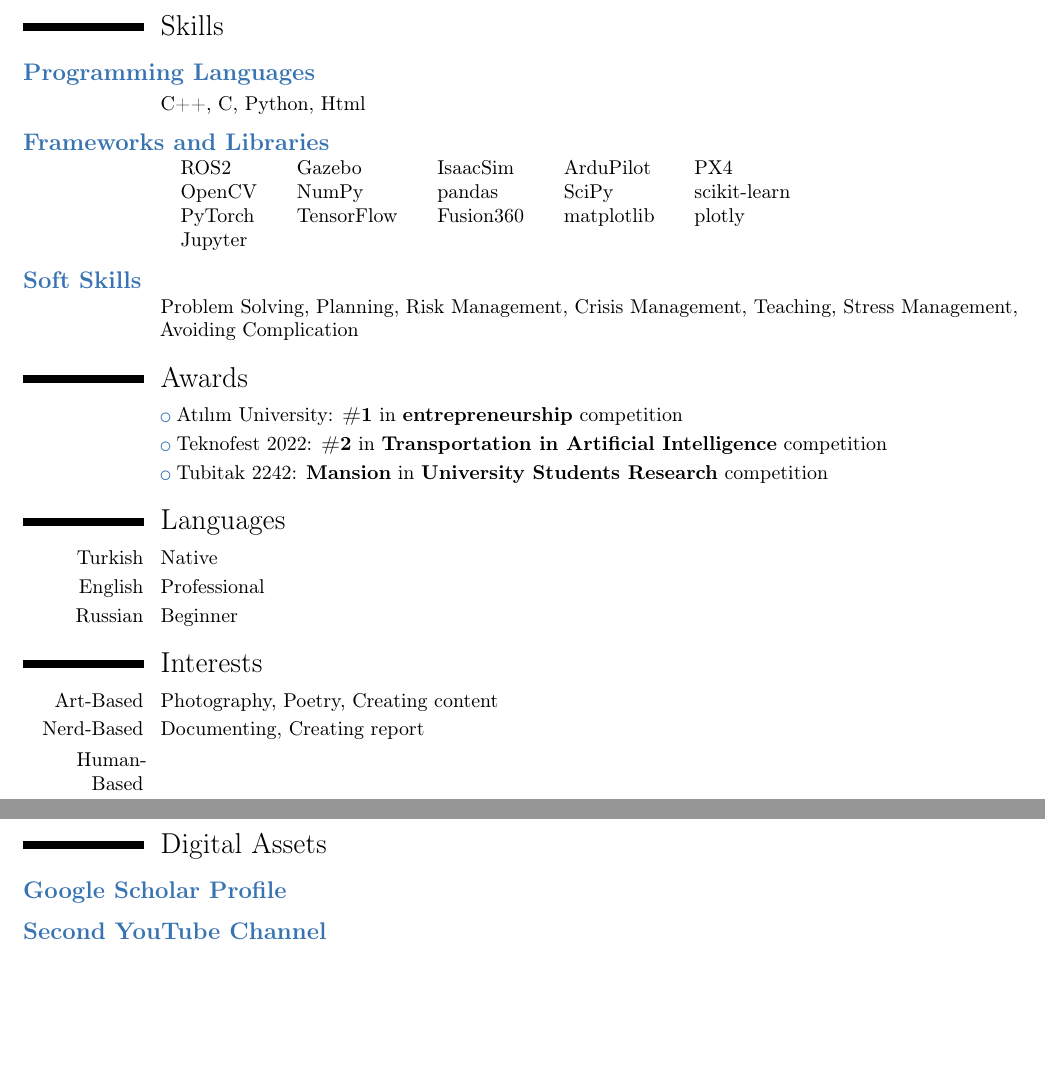
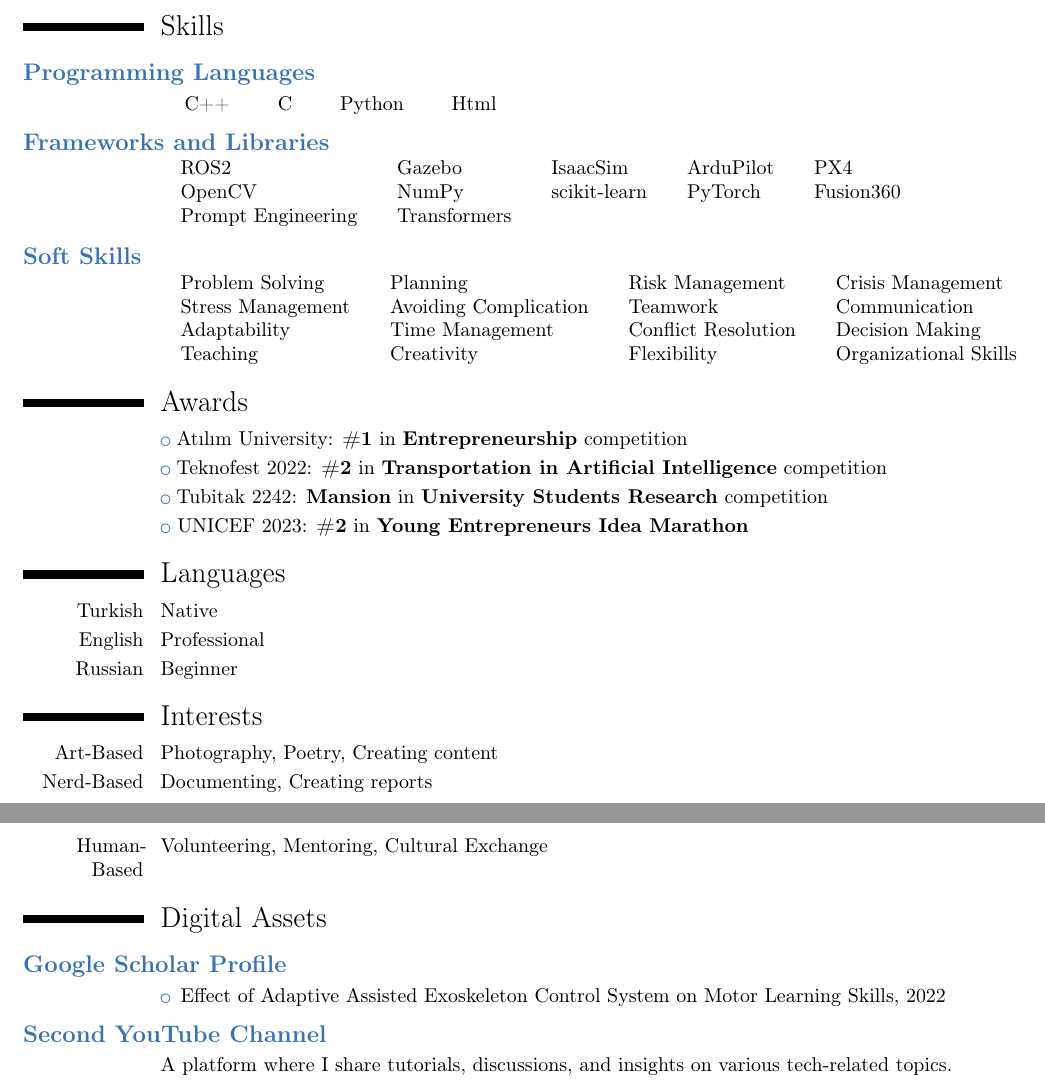
Before and after one commit to sezer-muhammed/SezerResume, a LaTeX CV (main.tex): two parts of pages 1 and 2 of 2, joined at a grey line, cut so that both start at the same text, the shorter picture padded with empty space. Compiled offline with pdfLaTeX.

Commit message:
award update

```diff
--- a/main.tex
+++ b/main.tex
@@ -70,11 +70,17 @@
 
 % Skills
 \section{Skills}
+
 \customsubsection{Programming Languages}
 
-\cvitem{}{C++, C, Python, Html}
-
-
+\cvitem{}{
+  \begingroup
+  \setlength{\tabcolsep}{12pt}
+  \begin{tabular}{lllll}
+    C++ & C & Python & Html & \\
+  \end{tabular}
+  \endgroup
+}
 
 \customsubsection{Frameworks and Libraries}
 
@@ -82,24 +88,37 @@
   \begingroup
   \setlength{\tabcolsep}{10pt}
   \begin{tabular}{lllll}
-    \href{https://www.ros.org}{ROS2} & \href{http://gazebosim.org}{Gazebo} & \href{https://developer.nvidia.com/isaac-sim}{IsaacSim} & \href{https://ardupilot.org}{ArduPilot} & \href{https://px4.io}{PX4} \\
-    \href{https://opencv.org}{OpenCV} & \href{https://numpy.org}{NumPy} & \href{https://pandas.pydata.org}{pandas} & \href{https://scipy.org}{SciPy} & \href{https://scikit-learn.org}{scikit-learn} \\
-    \href{https://pytorch.org}{PyTorch} & \href{https://www.tensorflow.org}{TensorFlow} & \href{https://www.autodesk.com/products/fusion-360/overview}{Fusion360}  & \href{https://matplotlib.org}{matplotlib} & \href{https://plotly.com}{plotly} \\
-    \href{https://jupyter.org}{Jupyter} & & & & \
-\end{tabular}
-\endgroup
+    ROS2 & Gazebo & IsaacSim & ArduPilot & PX4\\
+    OpenCV & NumPy & scikit-learn & PyTorch & Fusion360\\
+    Prompt Engineering & Transformers & & & \\
+  \end{tabular}
+  \endgroup
 }
 
 \customsubsection{Soft Skills}
 
-\cvitem{}{Problem Solving, Planning, Risk Management, Crisis Management, Teaching, Stress Management, Avoiding Complication}
+\cvitem{}{
+  \begingroup
+  \setlength{\tabcolsep}{10pt}
+  \begin{tabular}{lllll}
+    Problem Solving & Planning & Risk Management & Crisis Management & \\
+    Stress Management & Avoiding Complication & Teamwork & Communication & \\
+    Adaptability & Time Management & Conflict Resolution & Decision Making & \\
+    Teaching & Creativity & Flexibility & Organizational Skills & \\
+  \end{tabular}
+  \endgroup
+}
+
+
 
 
 % Awards
 \section{Awards}
-\cvlistitem{Atılım University: \textbf{\#1} in \textbf{entrepreneurship} competition}
+\cvlistitem{Atılım University: \textbf{\#1} in \textbf{Entrepreneurship} competition}
 \cvlistitem{Teknofest 2022: \textbf{\#2} in \textbf{Transportation in Artificial Intelligence} competition}
 \cvlistitem{Tubitak 2242: \textbf{Mansion} in \textbf{University Students Research} competition}
+\cvlistitem{UNICEF 2023: \textbf{\#2} in \textbf{Young Entrepreneurs Idea Marathon}}
+
 
 % Languages
 \section{Languages}
@@ -111,14 +130,24 @@
 % Interests
 \section{Interests}
 \cvitem{Art-Based}{Photography, Poetry, Creating content}
-\cvitem{Nerd-Based}{Documenting, Creating report}
-\cvitem{Human-Based}{}
+\cvitem{Nerd-Based}{Documenting, Creating reports}
+\cvitem{Human-Based}{Volunteering, Mentoring, Cultural Exchange}
+
 
 \section{Digital Assets}
 
 \customsubsection{\href{https://scholar.google.com/citations?user=I7NehSUAAAAJ&hl=tr}{Google Scholar Profile}}
 
+\cvitem{}{
+  \begin{itemize}
+    \item Effect of Adaptive Assisted Exoskeleton Control System on Motor Learning Skills, 2022
+  \end{itemize}
+}
+
 \customsubsection{\href{https://www.youtube.com/@sevval.d/videos}{Second YouTube Channel}}
+
+\cvitem{}{A platform where I share tutorials, discussions, and insights on various tech-related topics.}
+
 
 \cvitem{}{}
 
```
Also changed, not shown: main.pdf.
